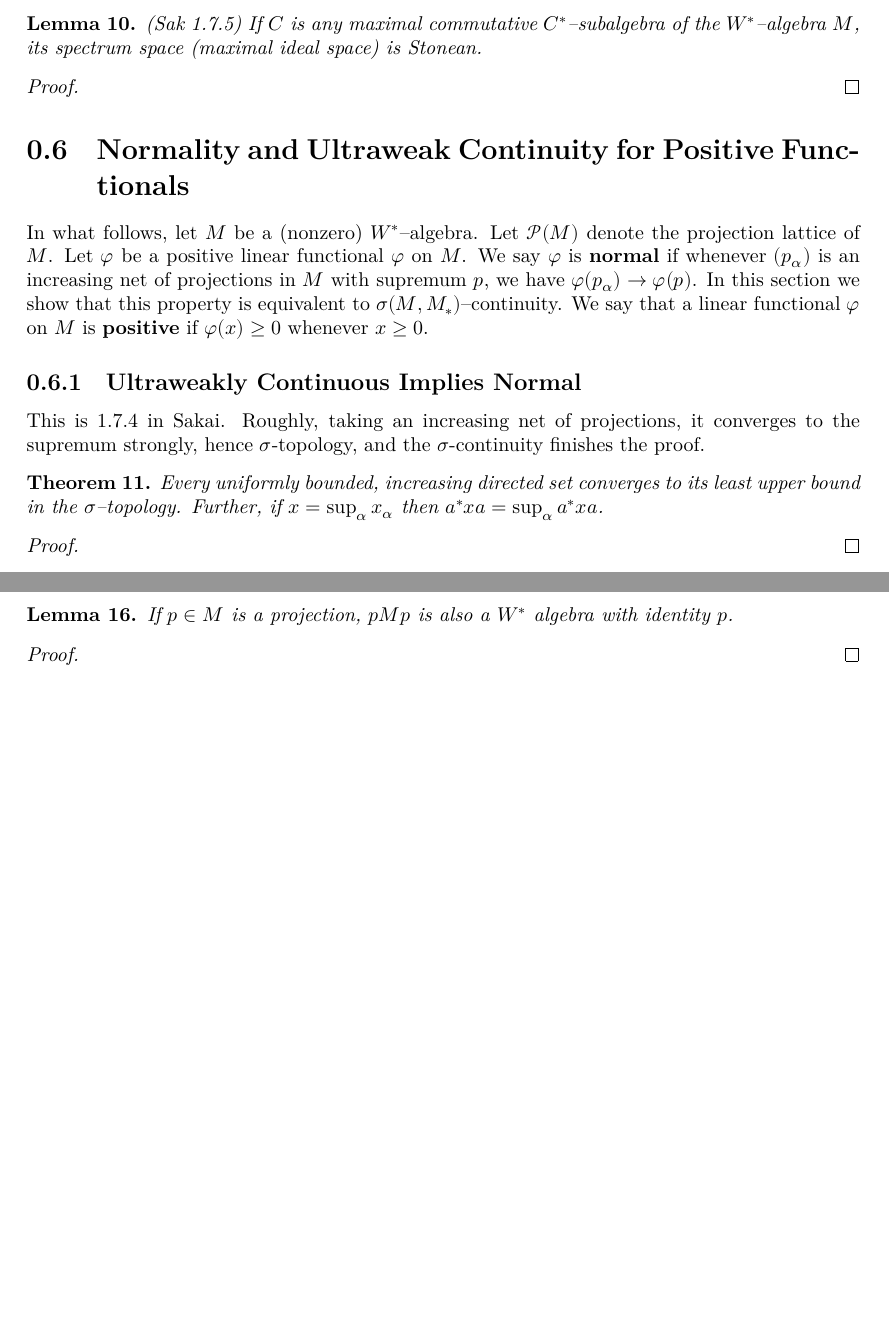
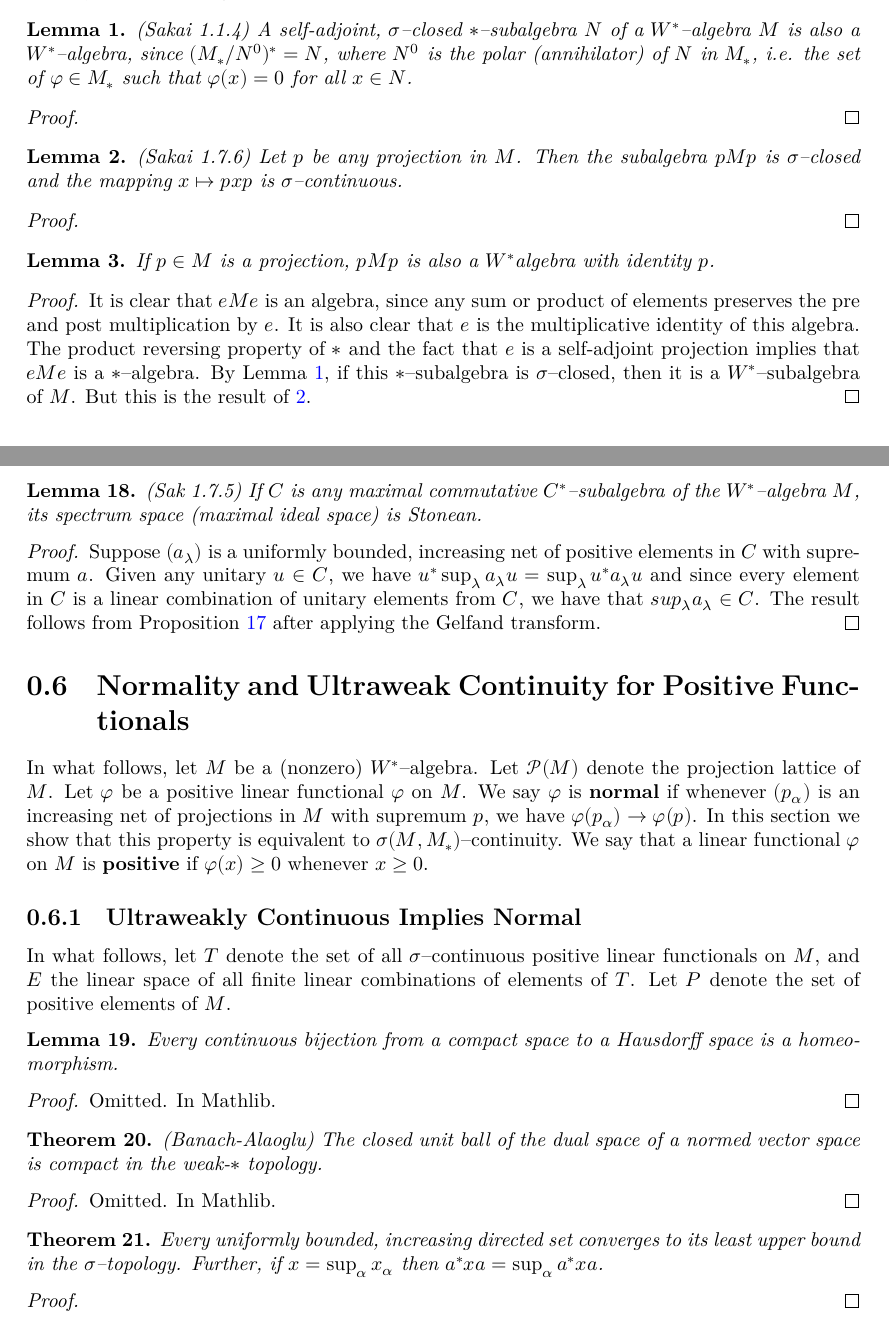
Before and after one commit to j-loreaux/LeanOA, a LaTeX document (blueprint/src/print.tex, which reads blueprint/src/content.tex): two parts of pages 4 and 5 of 6 before the commit and two parts of pages 2 and 5 of 7 after it, joined at a grey line, cut at the place of the change, the shorter picture padded with empty space. Compiled offline with XeLaTeX.

Commit message:
feat: update blueprint (#47)

```diff
--- a/blueprint/src/content.tex
+++ b/blueprint/src/content.tex
@@ -12,6 +12,36 @@ In this section we define the topologies and need to prove that $W^{*}$--algebra
 dependencies explicitly into the results that use them below.
 
 Maybe collect things into Basic CStar section and Basic WStar section?
+
+\begin{lemma}
+    \label{lem:sigma_closed_star_subalg_wstar} (Sakai 1.1.4)
+  A self-adjoint, $\sigma$--closed $*$--subalgebra $N$ of a $W^{*}$--algebra $M$ is also a $W^{*}$--algebra, since $(M_{*}/N^{0})^{*}=N$, where
+  $N^{0}$ is the polar (annihilator) of $N$ in $M_{*}$, i.e. the set of $\varphi\in M_{*}$ such that $\varphi(x)=0$ for all $x\in N$.
+\end{lemma}
+
+\begin{proof}
+\end{proof}
+
+\begin{lemma}
+  \label{lem:cut_down_sigma_closed_cts} (Sakai 1.7.6)
+  Let $p$ be any projection in $M$. Then the subalgebra $pMp$ is $\sigma$--closed and the mapping $x\mapsto pxp$ is $\sigma$--continuous.
+\end{lemma}
+
+\begin{proof}
+\end{proof}
+
+\begin{lemma}
+  \label{lem:cut_down_of_wstar}
+  \uses{lem:cut_down_sigma_closed_cts,lem:sigma_closed_star_subalg_wstar}
+  If $p\in M$ is a projection, $pMp$ is also a $W^{*}$algebra with identity $p$.
+\end{lemma}
+
+\begin{proof}
+  It is clear that $eMe$ is an algebra, since any sum or product of elements preserves the pre and post multiplication by $e$.
+  It is also clear that $e$ is the multiplicative identity of this algebra. The product reversing property of $*$ and the fact that
+  $e$ is a self-adjoint projection implies that $eMe$ is a $*$--algebra. By Lemma \ref{lem:sigma_closed_star_subalg_wstar}, if this
+  $*$--subalgebra is $\sigma$--closed, then it is a $W^{*}$--subalgebra of $M$. But this is the result of \ref{lem:cut_down_sigma_closed_cts}.
+\end{proof}
 
 \section{Order Lemmas}
 
@@ -186,11 +274,16 @@ the \textbf{support} of $f\in C(K)$ is $\overline{\{x\in K | f(x)\ne 0\}}$.
 
 \begin{lemma}
   \label{lem:spec_masa_wstar_stonean_Sak_1_7_5} (Sak 1.7.5)
+  \uses{prop:stonean_of_cts_fcns_incr_cond_complete_Sak_1_3_2}
   If $C$ is any maximal commutative $C^*$--subalgebra of the $W^{*}$--algebra $M$, its
   spectrum space (maximal ideal space) is Stonean.
 \end{lemma}
 
 \begin{proof}
+  Suppose $(a_{\lambda})$ is a uniformly bounded, increasing net of positive elements in $C$ with supremum $a$.
+  Given any unitary $u\in C$, we have $u^{*}\sup_{\lambda}a_{\lambda} u=\sup_{\lambda}u^{*}a_{\lambda}u$ and since every
+  element in $C$ is a linear combination of unitary elements from $C$, we have that $sup_{\lambda}a_{\lambda}\in C$. The result
+  follows from Proposition \ref{prop:stonean_of_cts_fcns_incr_cond_complete_Sak_1_3_2} after applying the Gelfand transform.
 \end{proof}
 
 \section{Normality and Ultraweak Continuity for Positive Functionals}
@@ -204,11 +297,39 @@ is \textbf{positive} if $\varphi(x)\ge 0$ whenever $x\ge 0$.
 
 \subsection{Ultraweakly Continuous Implies Normal}
 
-This is 1.7.4 in Sakai. Roughly, taking an increasing net of projections, it converges to the supremum strongly, hence $\sigma$-topology,
-and the $\sigma$-continuity finishes the proof.
+In what follows, let $T$ denote the set of all $\sigma$--continuous positive
+linear functionals on $M$, and $E$ the linear space of all finite linear combinations
+of elements of $T$. Let $P$ denote the set of positive elements of $M$.
+
+\begin{lemma}
+  \label{lem:homeo_of_cts_bij_cpt_haus}
+  \lean{isHomeomorph_iff_continuous_bijective}
+  \mathlibok
+  Every continuous bijection from a compact space to a Hausdorff space is a
+  homeomorphism.
+\end{lemma}
+
+\begin{proof}
+  \leanok
+  Omitted. In Mathlib.
+\end{proof}
+
+\begin{theorem}
+  \label{thm:Banach_Alaoglu}
+  \lean{WeakDual.isCompact_closedBall}
+  \mathlibok
+  (Banach-Alaoglu) The closed unit ball of the dual space of a normed vector space is compact in the
+  weak-$*$ topology.
+\end{theorem}
+
+\begin{proof}
+  \leanok
+  Omitted. In Mathlib.
+\end{proof}
 
 \begin{theorem}
   \label{lem:sigma_cont_of_normal_Sak_1_7_4}
+  \uses{thm:Banach_Alaoglu,lem:homeo_of_cts_bij_cpt_haus,lem:uw_pos_sep_pts}
   Every uniformly bounded, increasing directed set converges
   to its least upper bound in the $\sigma$--topology. Further, if
   $x=\sup_{\alpha}x_\alpha$ then $a^{*}xa=\sup_{\alpha}a^{*}xa$.
@@ -276,14 +389,6 @@ $q\in \mathcal{P}(M)$ with $q\le p_1$, we have $\varphi(q)<\psi(q)$.
   the hypothesis $\varphi(p)<\psi(p)$.
 \end{proof}
 
-\begin{lemma}
-  \label{lem:cut_down_of_wstar}
-  If $p\in M$ is a projection, $pMp$ is also a $W^{*}$ algebra with identity $p$.
-\end{lemma}
-
-\begin{proof}
-\end{proof}
-
 Note that the following likely contains the most crucial use of the normality of $\varphi$ for the later proof
 of Theorem \ref{thm:sigma_cts_of_normal}.
 
```
Also changed, not shown: blueprint/src/content.tex (78 more changed lines).
